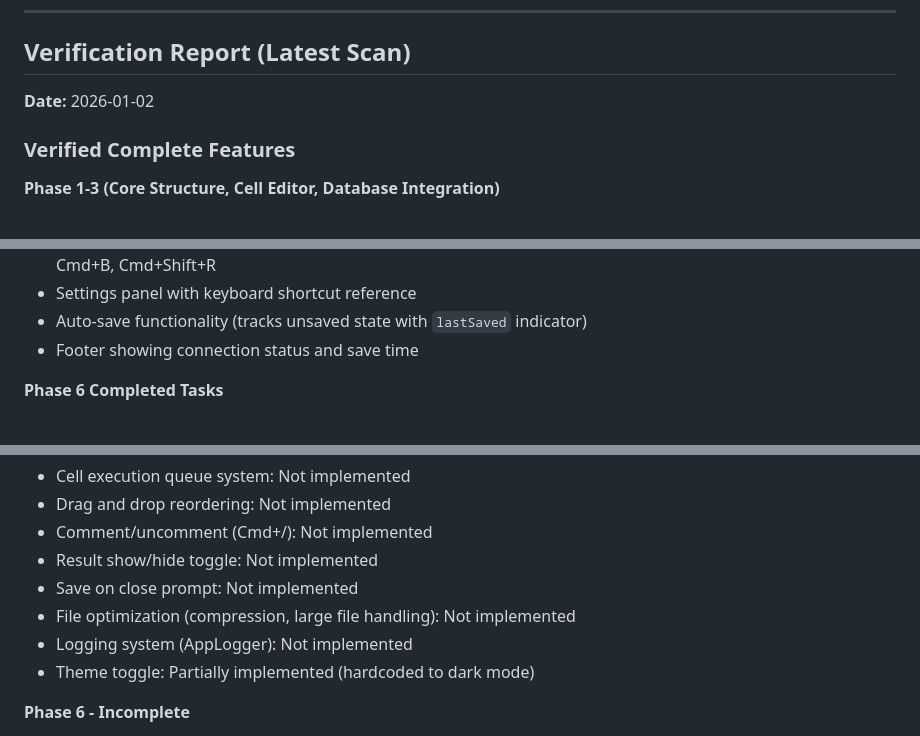
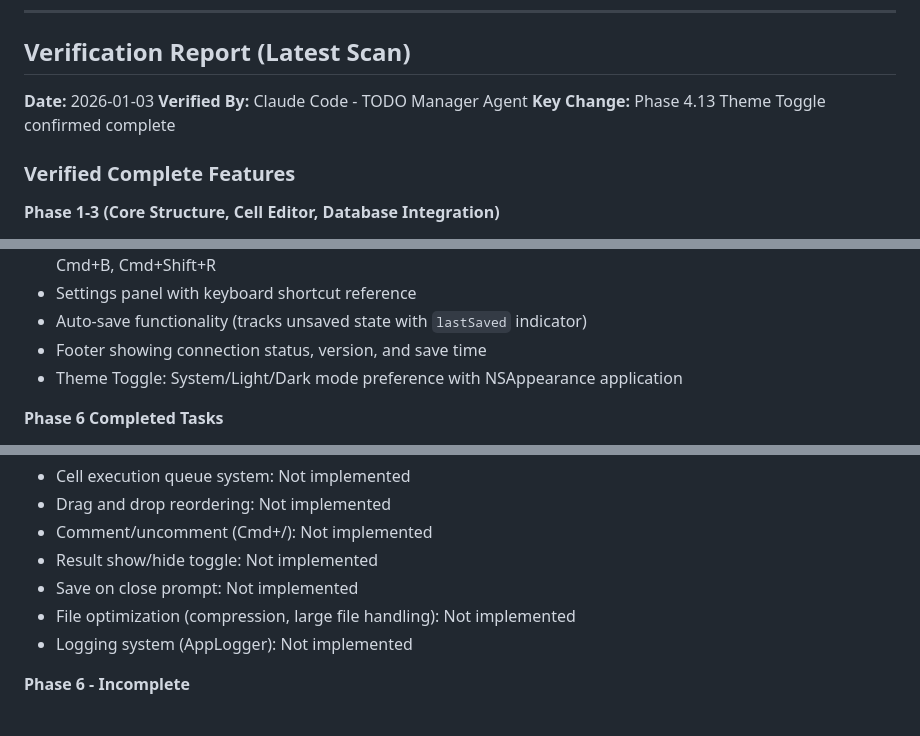
Before and after one commit to dinhanhthi/Dblore, a Markdown page: docs/TODO.md, 3 parts joined by grey strips. Drawn GitHub-style.

```diff
--- a/docs/TODO.md
+++ b/docs/TODO.md
@@ -274,7 +275,9 @@ Schema visualizer, AI queries, tabs, query history, export to CSV, multiple DB s
 
 ## Verification Report (Latest Scan)
 
-**Date:** 2026-01-02
+**Date:** 2026-01-03
+**Verified By:** Claude Code - TODO Manager Agent
+**Key Change:** Phase 4.13 Theme Toggle confirmed complete
 
 ### Verified Complete Features
 
@@ -293,7 +296,8 @@ Schema visualizer, AI queries, tabs, query history, export to CSV, multiple DB s
 - Global keyboard shortcuts: Cmd+Enter, Shift+Enter, Option+Enter, Cmd+Shift+Enter, Cmd+D, Cmd+Delete, Cmd+B, Cmd+Shift+R
 - Settings panel with keyboard shortcut reference
 - Auto-save functionality (tracks unsaved state with `lastSaved` indicator)
-- Footer showing connection status and save time
+- Footer showing connection status, version, and save time
+- Theme Toggle: System/Light/Dark mode preference with NSAppearance application
 
 **Phase 6 Completed Tasks**
 - SSL/TLS connection modes (all 6 PostgreSQL modes supported)
@@ -324,7 +328,6 @@ Schema visualizer, AI queries, tabs, query history, export to CSV, multiple DB s
 - Save on close prompt: Not implemented
 - File optimization (compression, large file handling): Not implemented
 - Logging system (AppLogger): Not implemented
-- Theme toggle: Partially implemented (hardcoded to dark mode)
 
 **Phase 6 - Incomplete**
 - Value format validation: Not implemented
```
Also changed, not shown: other parts of docs/TODO.md (+18 -17 lines).
